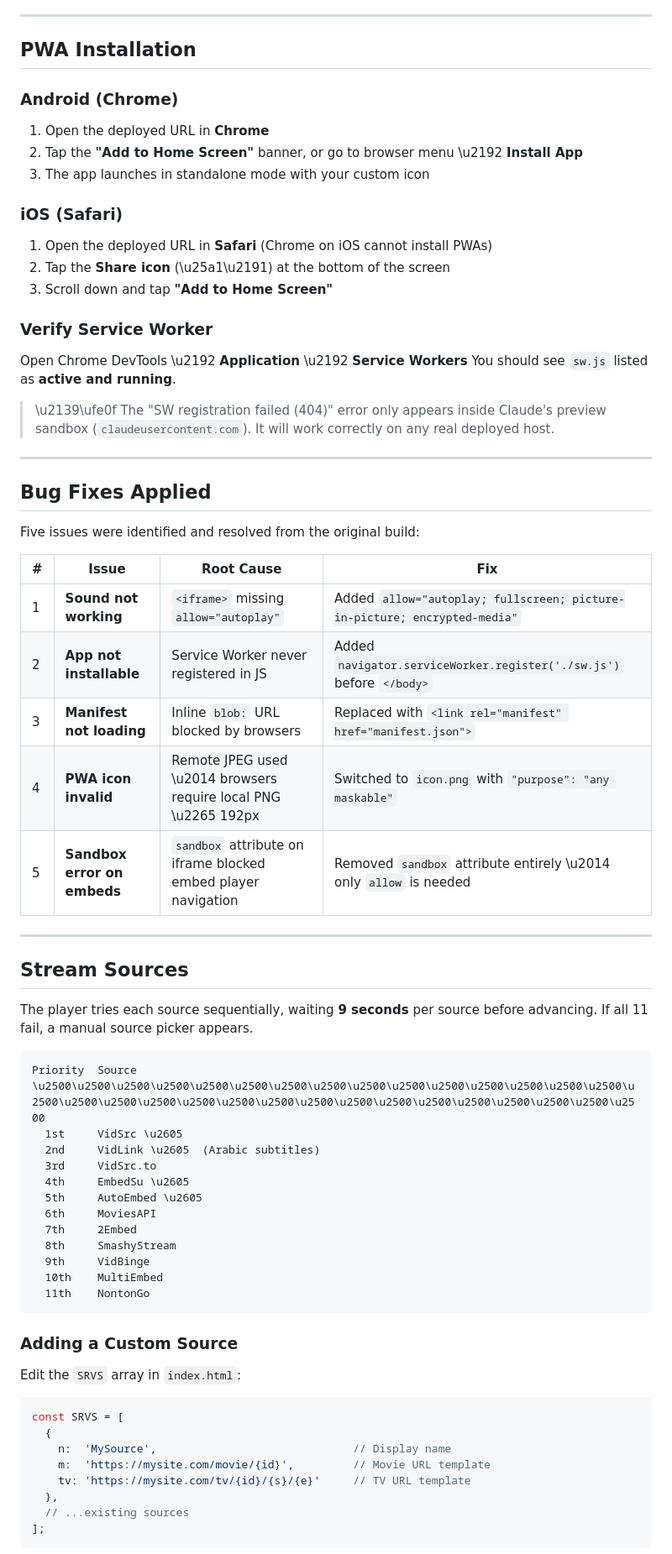
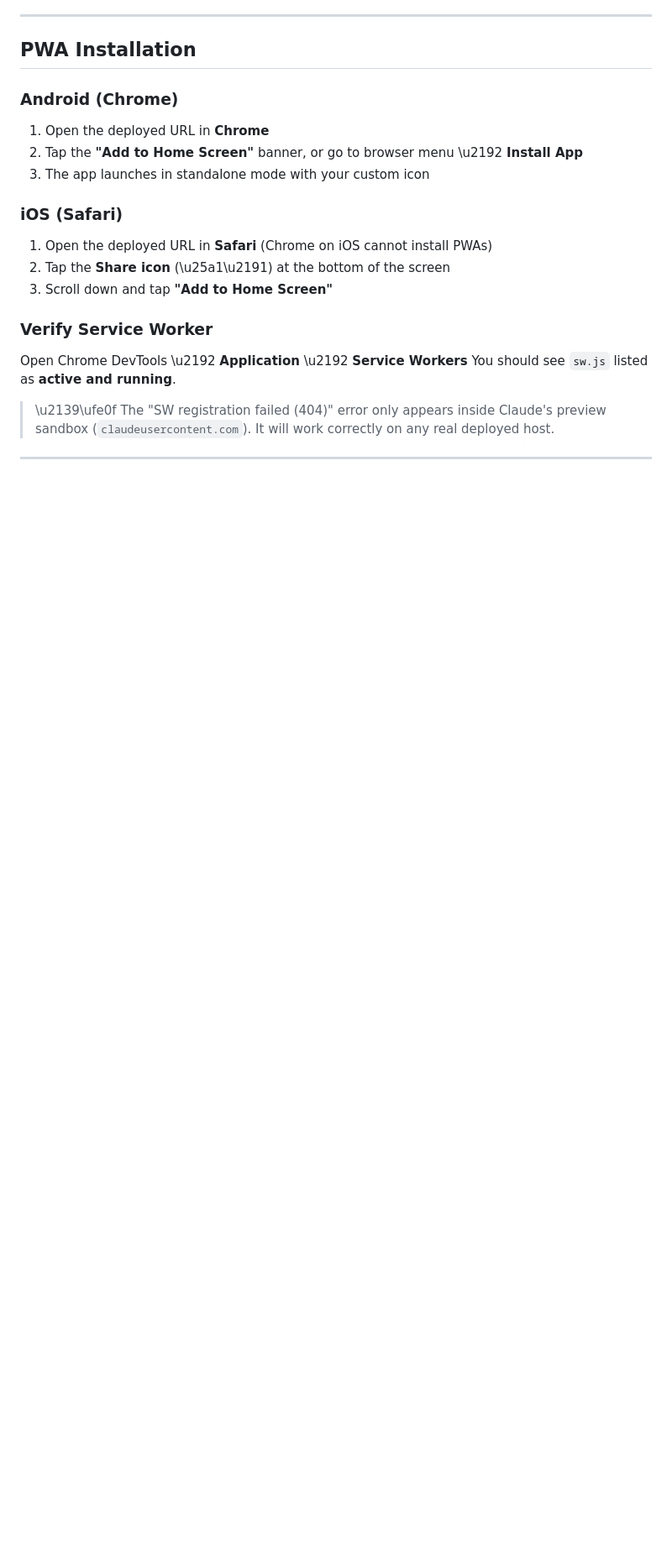
Before and after one commit to A-Mz-269/Mz_Cinema, a Markdown page: README.md, the part around one of its changes. Shown at 84% size. Drawn GitHub-style; blank space fills up the shorter version.

````diff
--- a/README.md
+++ b/README.md
@@ -142,52 +142,3 @@ You should see `sw.js` listed as **active and running**.
 
 ---
 
-## Bug Fixes Applied
-
-Five issues were identified and resolved from the original build:
-
-| # | Issue | Root Cause | Fix |
-|---|---|---|---|
-| 1 | **Sound not working** | `<iframe>` missing `allow="autoplay"` | Added `allow="autoplay; fullscreen; picture-in-picture; encrypted-media"` |
-| 2 | **App not installable** | Service Worker never registered in JS | Added `navigator.serviceWorker.register('./sw.js')` before `</body>` |
-| 3 | **Manifest not loading** | Inline `blob:` URL blocked by browsers | Replaced with `<link rel="manifest" href="manifest.json">` |
-| 4 | **PWA icon invalid** | Remote JPEG used \u2014 browsers require local PNG \u2265 192px | Switched to `icon.png` with `"purpose": "any maskable"` |
-| 5 | **Sandbox error on embeds** | `sandbox` attribute on iframe blocked embed player navigation | Removed `sandbox` attribute entirely \u2014 only `allow` is needed |
-
----
-
-## Stream Sources
-
-The player tries each source sequentially, waiting **9 seconds** per source before advancing. If all 11 fail, a manual source picker appears.
-
-```
-Priority  Source
-\u2500\u2500\u2500\u2500\u2500\u2500\u2500\u2500\u2500\u2500\u2500\u2500\u2500\u2500\u2500\u2500\u2500\u2500\u2500\u2500\u2500\u2500\u2500\u2500\u2500\u2500\u2500\u2500\u2500\u2500\u2500
-  1st     VidSrc \u2605
-  2nd     VidLink \u2605  (Arabic subtitles)
-  3rd     VidSrc.to
-  4th     EmbedSu \u2605
-  5th     AutoEmbed \u2605
-  6th     MoviesAPI
-  7th     2Embed
-  8th     SmashyStream
-  9th     VidBinge
-  10th    MultiEmbed
-  11th    NontonGo
-```
-
-### Adding a Custom Source
-
-Edit the `SRVS` array in `index.html`:
-
-```javascript
-const SRVS = [
-  {
-    n:  'MySource',                              // Display name
-    m:  'https://mysite.com/movie/{id}',         // Movie URL template
-    tv: 'https://mysite.com/tv/{id}/{s}/{e}'     // TV URL template
-  },
-  // ...existing sources
-];
-```
-
````
Also changed, not shown: other parts of README.md (+0 -14 lines).
